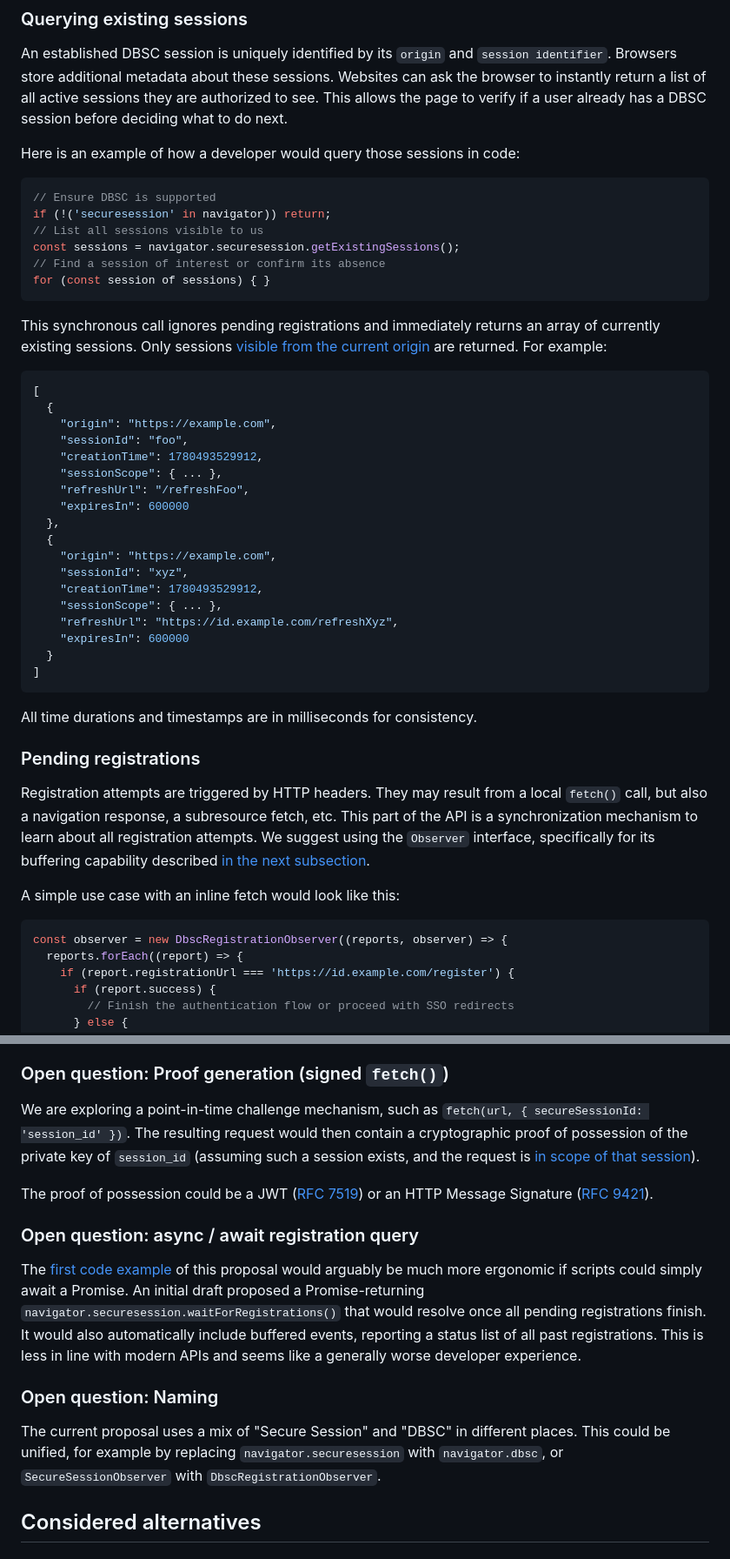
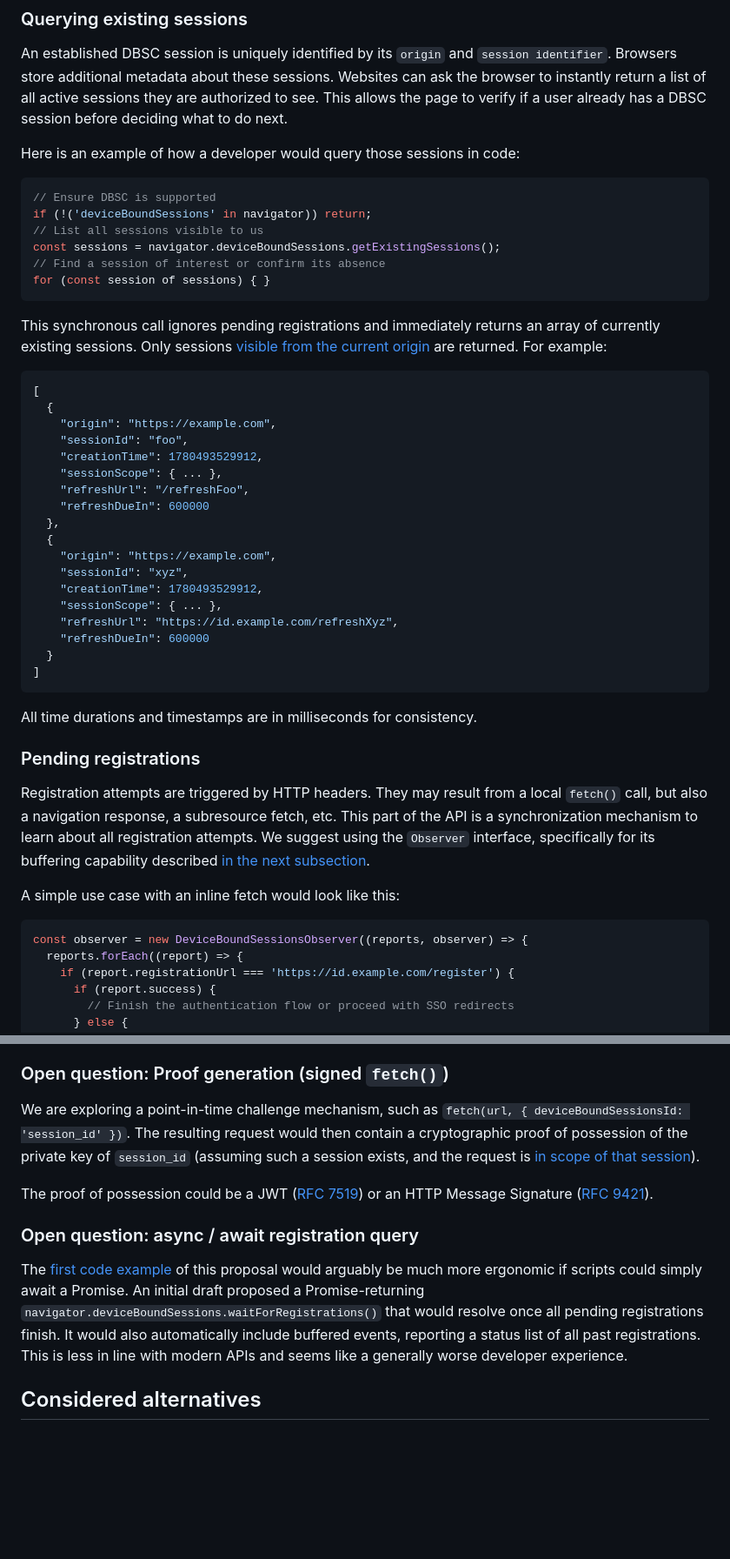
Before and after one commit to explainers-by-googlers/dbsc-js-api, a Markdown page: README.md, 2 parts joined by grey strips. Shown at 87% size. Rendered like a GitHub page; blank space fills up the shorter version.

Commit message:
Consolidate function and other names.
Renames certain aspects of the API from "Secure Session" to "Device Bound Sessions" and remove the "DBSC" acronym.

````diff
--- a/README.md
+++ b/README.md
@@ -113,9 +113,9 @@ Here is an example of how a developer would query those sessions in code:
 
 ```js
 // Ensure DBSC is supported
-if (!('securesession' in navigator)) return;
+if (!('deviceBoundSessions' in navigator)) return;
 // List all sessions visible to us
-const sessions = navigator.securesession.getExistingSessions();
+const sessions = navigator.deviceBoundSessions.getExistingSessions();
 // Find a session of interest or confirm its absence
 for (const session of sessions) { }
 ```
@@ -130,7 +130,7 @@ This synchronous call ignores pending registrations and immediately returns an a
     "creationTime": 1780493529912,
     "sessionScope": { ... },
     "refreshUrl": "/refreshFoo",
-    "expiresIn": 600000
+    "refreshDueIn": 600000
   },
   {
     "origin": "https://example.com",
@@ -138,7 +138,7 @@ This synchronous call ignores pending registrations and immediately returns an a
     "creationTime": 1780493529912,
     "sessionScope": { ... },
     "refreshUrl": "https://id.example.com/refreshXyz",
-    "expiresIn": 600000
+    "refreshDueIn": 600000
   }
 ]
 ```
@@ -152,7 +152,7 @@ Registration attempts are triggered by HTTP headers. They may result from a loca
 A simple use case with an inline fetch would look like this:
 
 ```js
-const observer = new DbscRegistrationObserver((reports, observer) => {
+const observer = new DeviceBoundSessionsObserver((reports, observer) => {
   reports.forEach((report) => {
     if (report.registrationUrl === 'https://id.example.com/register') {
       if (report.success) {
@@ -218,17 +218,13 @@ If there are valid Web Workers use cases requiring non-local registration visibi
 
 ### Open question: Proof generation (signed `fetch()`)
 
-We are exploring a point-in-time challenge mechanism, such as `fetch(url, { secureSessionId: 'session_id' })`. The resulting request would then contain a cryptographic proof of possession of the private key of `session_id` (assuming such a session exists, and the request is [in scope of that session](https://w3c.github.io/webappsec-dbsc/#algo-url-in-scope)).
+We are exploring a point-in-time challenge mechanism, such as `fetch(url, { deviceBoundSessionsId: 'session_id' })`. The resulting request would then contain a cryptographic proof of possession of the private key of `session_id` (assuming such a session exists, and the request is [in scope of that session](https://w3c.github.io/webappsec-dbsc/#algo-url-in-scope)).
 
 The proof of possession could be a JWT ([RFC 7519](https://datatracker.ietf.org/doc/html/rfc7519)) or an HTTP Message Signature ([RFC 9421](https://datatracker.ietf.org/doc/html/rfc9421)).
 
 ### Open question: async / await registration query
 
-The [first code example](#querying-existing-sessions) of this proposal would arguably be much more ergonomic if scripts could simply await a Promise. An initial draft proposed a Promise-returning `navigator.securesession.waitForRegistrations()` that would resolve once all pending registrations finish. It would also automatically include buffered events, reporting a status list of all past registrations. This is less in line with modern APIs and seems like a generally worse developer experience.
-
-### Open question: Naming
-
-The current proposal uses a mix of "Secure Session" and "DBSC" in different places. This could be unified, for example by replacing `navigator.securesession` with `navigator.dbsc`, or `SecureSessionObserver` with `DbscRegistrationObserver`.
+The [first code example](#querying-existing-sessions) of this proposal would arguably be much more ergonomic if scripts could simply await a Promise. An initial draft proposed a Promise-returning `navigator.deviceBoundSessions.waitForRegistrations()` that would resolve once all pending registrations finish. It would also automatically include buffered events, reporting a status list of all past registrations. This is less in line with modern APIs and seems like a generally worse developer experience.
 
 ## Considered alternatives
 
````
Also changed, not shown: other parts of README.md (+5 -5 lines).
